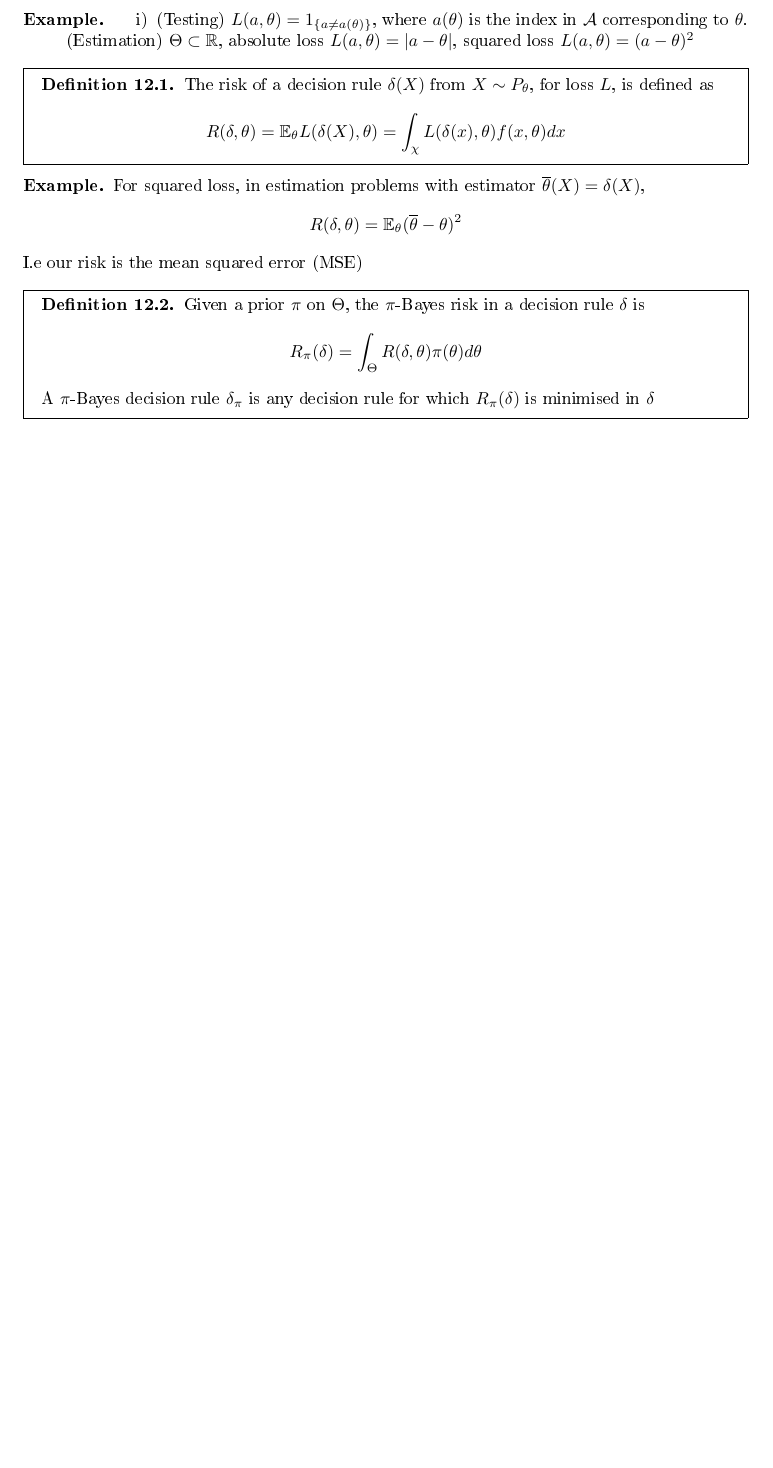
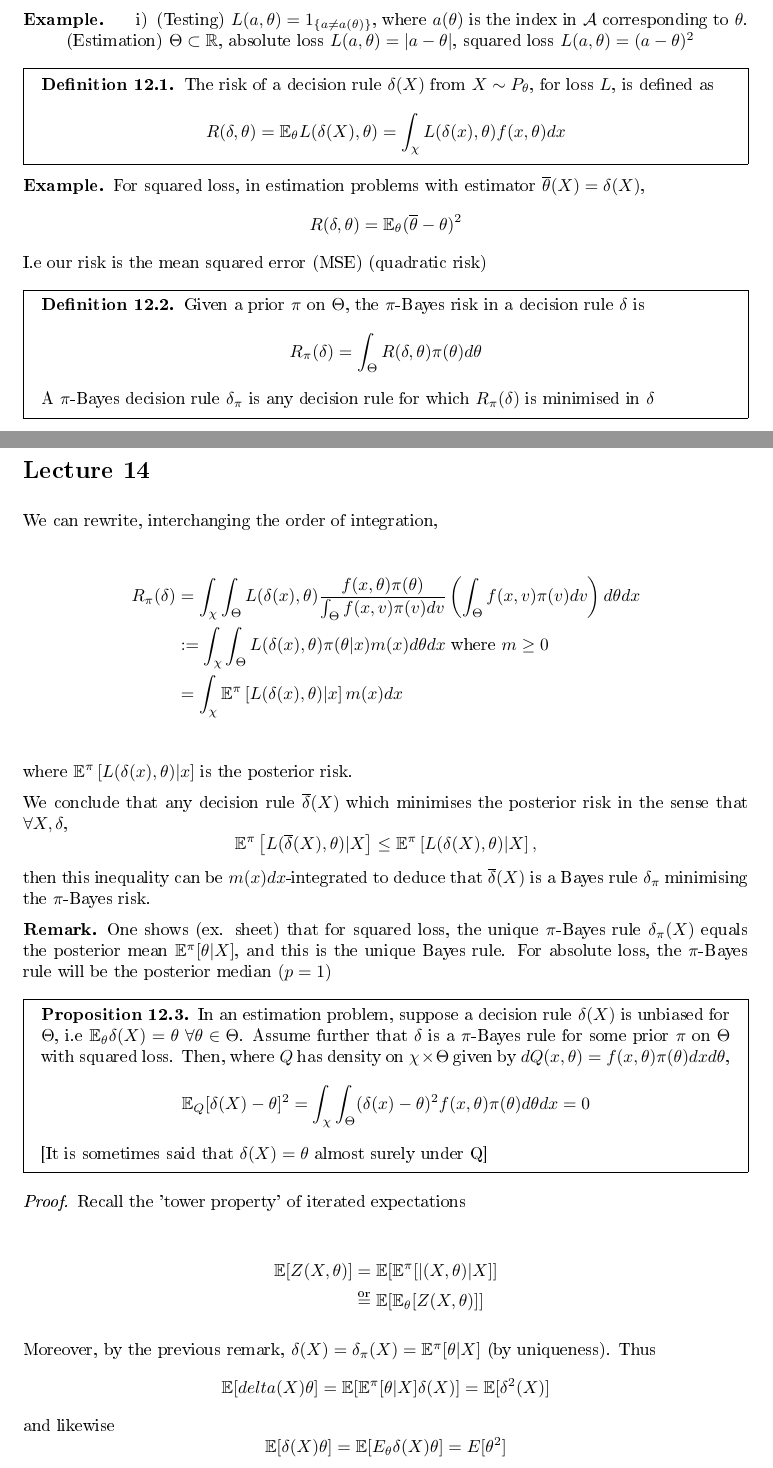
Before and after one commit to OliShenton/lecture-notes, a LaTeX document (principles-of-statistics/notes.tex): part of page 27 of 27 before the commit and two parts of pages 27 and 28 of 29 after it, the two joined at a grey line, cut so that both start at the same text, the shorter picture padded with empty space. The pictures show the PDF file principles-of-statistics/notes.pdf that the author committed with the source.

Commit message:
Add files via upload

```diff
--- a/principles-of-statistics/notes.tex
+++ b/principles-of-statistics/notes.tex
@@ -1159,7 +1159,7 @@ measuring the error $L(\delta(X), \theta)$ incurred by  $\delta(X)$ for observat
 	\[
 		R(\delta,\theta) = \E_{\theta} (\overline{\theta} - \theta)^2
 	\]
-	I.e our risk is the mean squared error (MSE)
+	I.e our risk is the mean squared error (MSE) (quadratic risk)
 \end{eg}
 
 \begin{defn}
@@ -1170,3 +1170,47 @@ measuring the error $L(\delta(X), \theta)$ incurred by  $\delta(X)$ for observat
 	A $\pi$-Bayes decision rule $\delta_{\pi}$ is any decision rule for which $R_{\pi}(\delta)$ is minimised in $\delta$
 \end{defn}
 
+\newpage
+
+\section*{Lecture 14}
+
+We can rewrite, interchanging the order of integration,
+
+\begin{align*}
+	R_{\pi}(\delta) &= \int_{\chi} \int_{\Theta} L(\delta(x), \theta) \frac{f(x, \theta) \pi(\theta)}{\int_{\Theta} f(x, v) \pi(v) dv} \left( \int_{\Theta} f(x, v) \pi(v) dv \right) d\theta dx \\
+	&:= \int_{\chi} \int_{\Theta} L(\delta(x), \theta) \pi(\theta |x) m(x) d\theta dx \text{ where } m\ge 0 \\
+	&= \int_{\chi} \E^{\pi}\left[ L(\delta(x), \theta)  | x \right] m(x) dx \\
+\end{align*}
+where $\E^{\pi}\left[ L(\delta(x), \theta)  | x \right]$ is the posterior risk.
+
+We conclude that any decision rule $\overline{\delta}(X)$ which minimises the posterior risk in the sense that $\forall X, \delta$,
+\[
+	\E^{\pi}\left[ L(\overline{\delta}(X), \theta)  | X \right] \le \E^{\pi}\left[ L(\delta(X), \theta)  | X \right]
+,\]
+then this inequality can be $m(x)dx$-integrated to deduce that $\overline{\delta}(X)$ is a Bayes rule $\delta_{\pi}$ minimising the $\pi$-Bayes risk.
+
+\begin{remark}
+	One shows (ex. sheet) that for squared loss, the unique $\pi$-Bayes rule $\delta_{\pi}(X)$ equals the posterior mean $\E^{\pi}[\theta | X]$, and this is the unique Bayes rule. For absolute loss, the $\pi$-Bayes rule will be the posterior median $(p=1)$
+\end{remark}
+
+\begin{prop}
+	In an estimation problem, suppose a decision rule $\delta(X)$ is unbiased for $\Theta$, i.e $\E_{\theta} \delta(X) = \theta \text{ } \forall \theta \in \Theta$. Assume further that $\delta$ is a $\pi$-Bayes rule for some prior $\pi$ on $\Theta$ with squared loss. Then, where $Q$ has density on $\chi \times \Theta$ given by $dQ(x, \theta) = f(x, \theta) \pi(\theta) dx d\theta$,
+	\begin{align*}
+		\E_Q [\delta(X) - \theta]^2 = \int_{\chi} \int_{\Theta} (\delta(x) - \theta)^2 f(x, \theta) \pi(\theta) d\theta dx = 0
+	\end{align*}
+	[It is sometimes said that $\delta(X) =  \theta$ almost surely under Q]
+\end{prop}
+
+\begin{proof}
+	Recall the 'tower property' of iterated expectations
+
+	\begin{align*}
+		\E[Z(X,\theta)] &= \E [\E^{\pi} [|(X,\theta)|X]] \\
+				&\overset{\text{or}}{=} \E [\E_{\theta} [Z(X,\theta)]]
+	\end{align*}
+
+	Moreover, by the previous remark, $\delta(X) = \delta_{\pi}(X) = \E^{\pi}[\theta|X]$ (by uniqueness). Thus
+	\begin{align*}
+		\E [delta(X) \theta] = \E [ \E^{\pi} [\theta |X] \delta(X) ] = \E [\delta ^2 (X)]
+	\end{align*}
+	and likewise
@@ -1172,0 +1229,14 @@ measuring the error $L(\delta(X), \theta)$ incurred by  $\delta(X)$ for observat
+\begin{eg}
+	$\overline{X}_n = \hat{\theta}_{MLE}$ in $N(\theta, 1), \theta \in \Theta = \R$ is \textit{not} a Bayes rule for any prior in quadratic risk.
+\end{eg}
+
+\begin{eg}
+	$\frac{X}{n}$ in a $Bin(n,\theta), \theta \in \Theta =[0,1]$ is a $\pi$-Bayes rule for quadratic risk only for degenerate pairs.
+\end{eg}
+
+\subsection{Minimax Risk}
+
+\begin{defn}
+	A decision rule $\delta(X)$ in a decision problem is called \textit{minimax} if it attains the \textit{minimax risk} (for loss $L$)
+	\[
+		\inf_{\delta(X)} \sup_{\theta \in \Theta} R(\delta, \theta)
@@ -1172,0 +1254,8 @@ measuring the error $L(\delta(X), \theta)$ incurred by  $\delta(X)$ for observat
+	R_{\lambda}(\delta_{\lambda}) \ge R_{\lambda'}(\delta_{\lambda'}) \text{ } \forall \lambda' \text{ priors on } \Theta
+\]
+
+\begin{prop}
+	In a decision problem, suppose for some prior $\pi$ on $\Theta$, we have that
+	\begin{align*}
+		R_{m}(\delta_{\pi}) = \sup_{\theta \in  \Theta} R(\delta_{\pi}, \theta)
+	\end{align*}
@@ -1172,0 +1266,7 @@ measuring the error $L(\delta(X), \theta)$ incurred by  $\delta(X)$ for observat
+		\item $\delta_{\pi}$ is minimax.
+
+		\item If $\delta_{\pi}$ is the unique Bayes rule, then $\delta_{\pi}$ is the unique minimax.
+
+		\item $\pi$ is least favourable.
+
+	\end{enumerate}
```
Also changed, not shown: principles-of-statistics/notes.pdf, principles-of-statistics/notes.tex (33 more changed lines).
